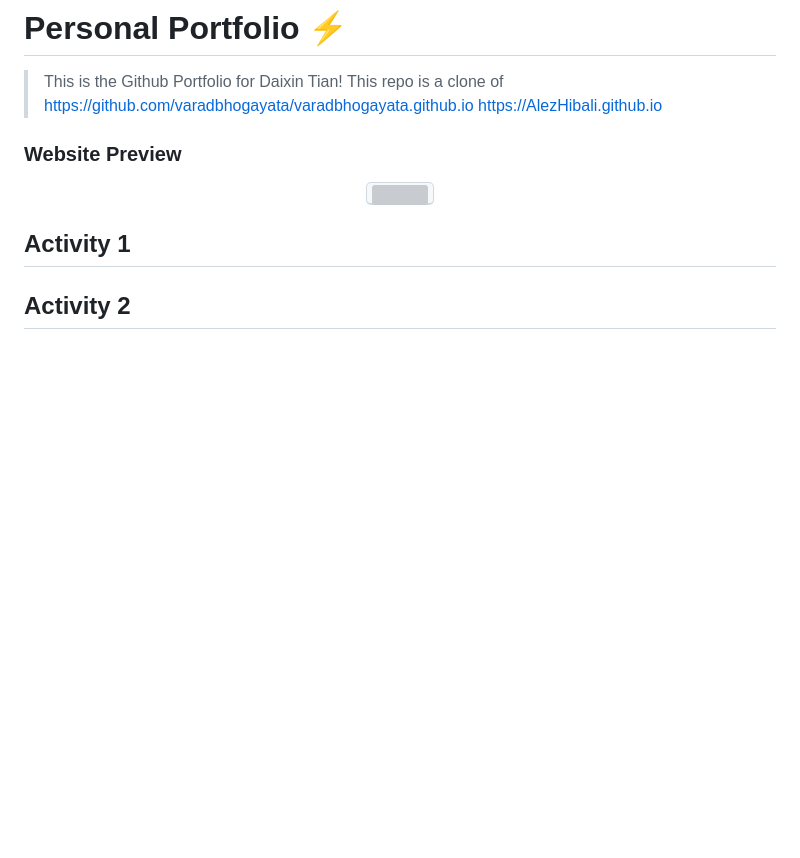
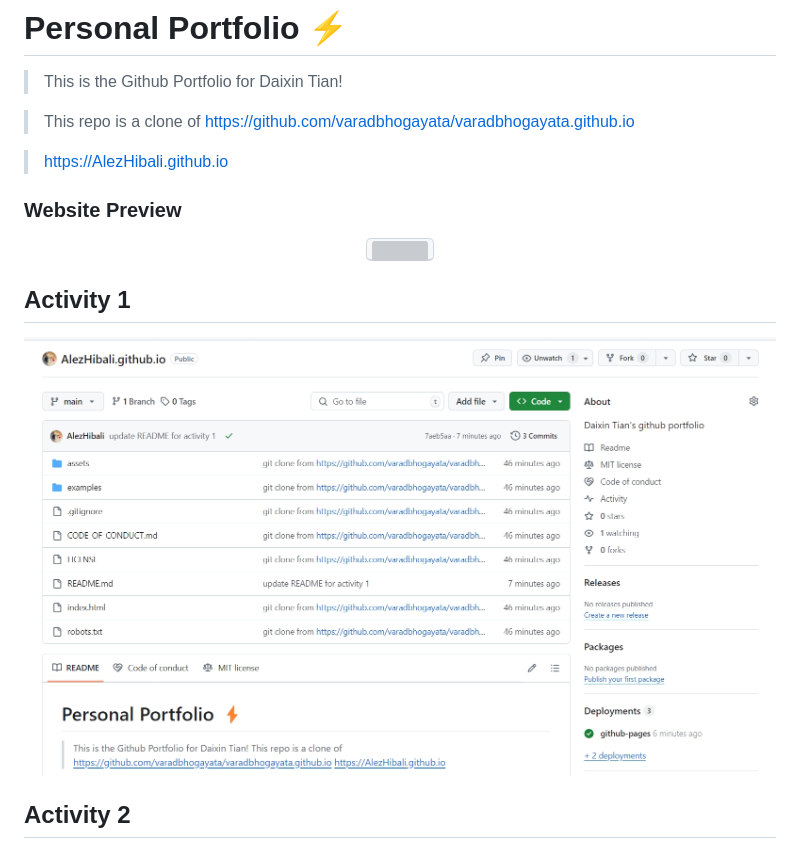
Before and after one commit to AlezHibali/AlezHibali.github.io, a Markdown page: README.md, the part around the change. GitHub-like rendering; pictures changed too: assets/img/444PRA/activity1.png (added); blank space fills up the shorter version; grey boxes are pictures that could not be loaded.

Commit message:
add screenshot for activity 1

```diff
--- a/README.md
+++ b/README.md
@@ -1,6 +1,8 @@
 # Personal Portfolio ⚡️
 > This is the Github Portfolio for Daixin Tian!
+
 > This repo is a clone of https://github.com/varadbhogayata/varadbhogayata.github.io
+
 > https://AlezHibali.github.io
 
 ### Website Preview
@@ -12,6 +14,7 @@
 </p>
 
 ## Activity 1
+![Alt text](assets/img/444PRA/activity1.png)
 
 ## Activity 2
 
```
